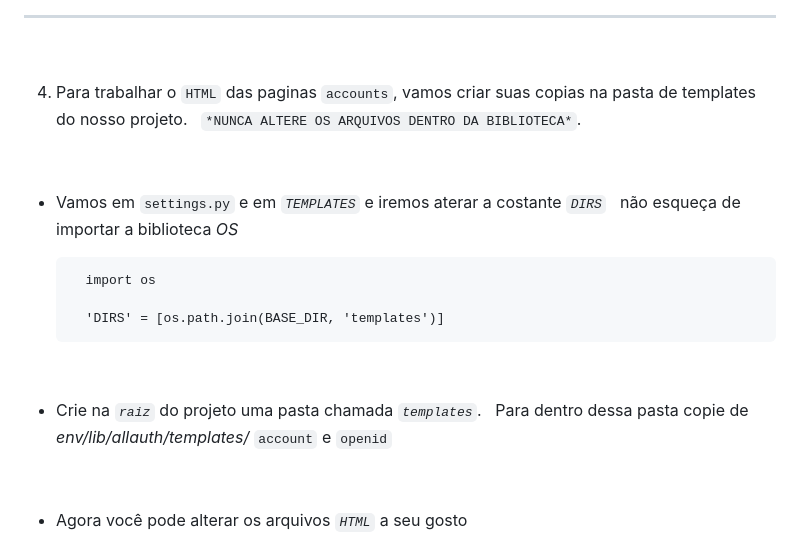
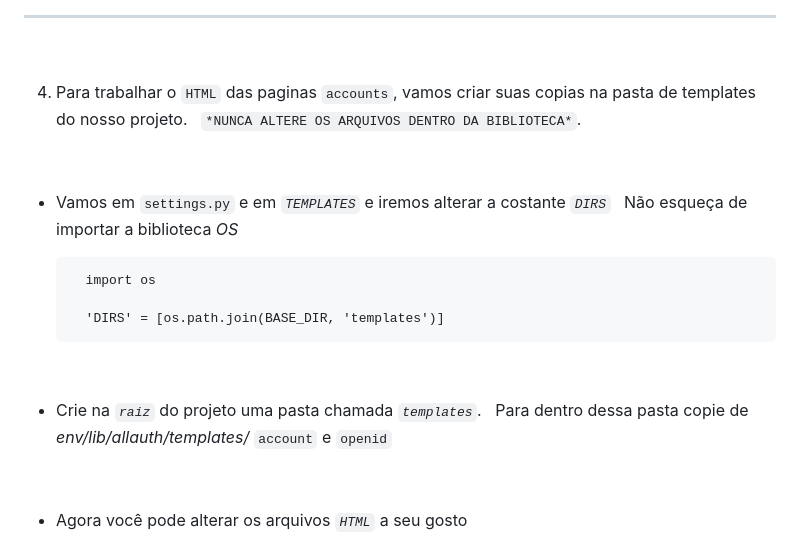
Before and after one commit to wesleyp846/djamgo_conceito_auth, a Markdown page: README.md, the part around the change printed below. Rendered like a GitHub page.

Commit message:
update documentation

```diff
--- a/README.md
+++ b/README.md
@@ -136,12 +137,15 @@ Se tudo deu **certo**, você deverá estar vendo esta tela
 ---
 &nbsp;
 
-4. Para trabalhar o ``HTML`` das paginas ``accounts``, vamos criar suas copias na pasta de templates do nosso projeto. &nbsp; ``*NUNCA ALTERE OS ARQUIVOS DENTRO DA BIBLIOTECA*``.
+4. Para trabalhar o ``HTML`` das paginas ``accounts``, vamos criar suas copias na pasta de templates do nosso projeto.
+&nbsp;
+``*NUNCA ALTERE OS ARQUIVOS DENTRO DA BIBLIOTECA*``.
 
 &nbsp;
 
-* Vamos em ``settings.py`` e em *``TEMPLATES``* e iremos aterar a costante *``DIRS``* &nbsp;
-não esqueça de importar a biblioteca *OS*
+* Vamos em ``settings.py`` e em *``TEMPLATES``* e iremos alterar a costante *``DIRS``*
+&nbsp;
+Não esqueça de importar a biblioteca *OS*
 
         import os
 
@@ -149,8 +153,11 @@ não esqueça de importar a biblioteca *OS*
 
 &nbsp;
 
-* Crie na *``raiz``* do projeto uma pasta chamada *``templates``*. &nbsp;
-Para dentro dessa pasta copie de &nbsp; *env/lib/allauth/templates/* ``account`` e ``openid``
+* Crie na *``raiz``* do projeto uma pasta chamada *``templates``*.
+&nbsp;
+Para dentro dessa pasta copie de
+&nbsp;
+*env/lib/allauth/templates/* ``account`` e ``openid``
 
 &nbsp;
 
```
Also changed, not shown: other parts of README.md (+3 -2 lines).
